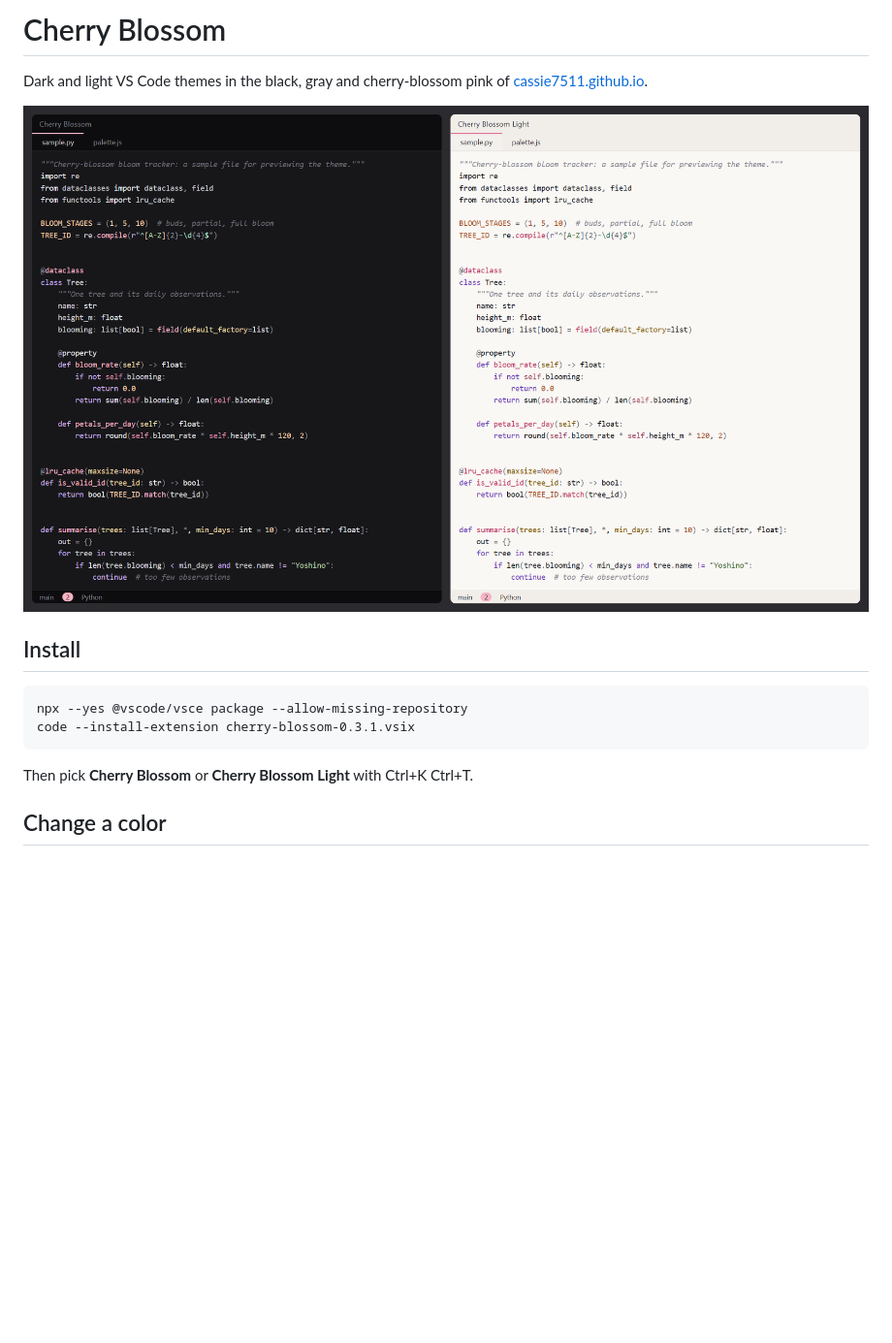
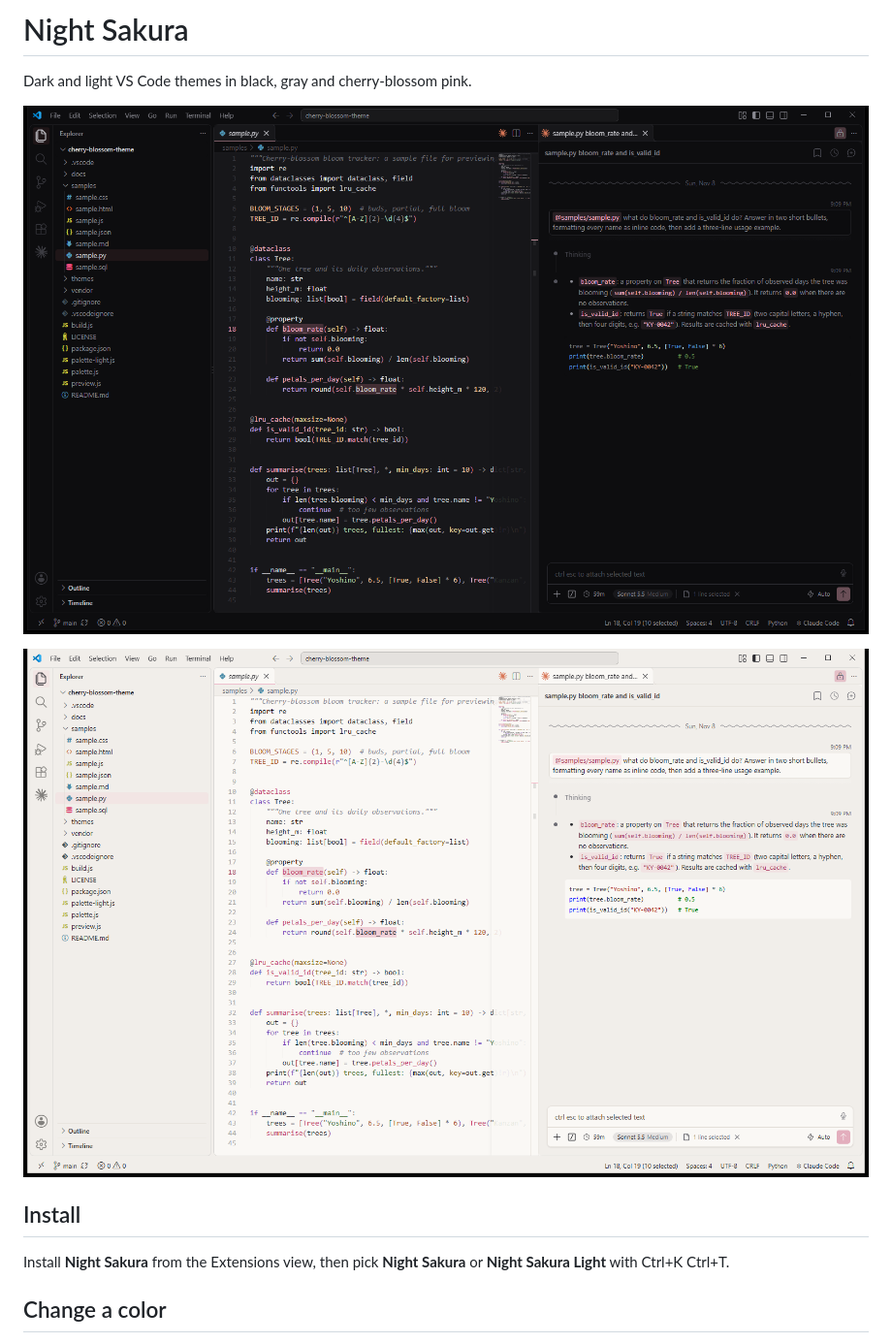
Before and after one commit to Cassie7511/night-sakura, a Markdown page: README.md, the part around the change. Shown at 97% size. Drawn GitHub-style; pictures changed too: docs/dark.png (added), docs/light.png (added), docs/preview.png (deleted); blank space fills up the shorter version.

````diff
--- a/README.md
+++ b/README.md
@@ -1,17 +1,14 @@
-# Cherry Blossom
+# Night Sakura
 
-Dark and light VS Code themes in the black, gray and cherry-blossom pink of [cassie7511.github.io](https://cassie7511.github.io).
+Dark and light VS Code themes in black, gray and cherry-blossom pink.
 
-![Cherry Blossom dark and light](docs/preview.png)
+![Dark theme](docs/dark.png)
+
+![Light theme](docs/light.png)
 
 ## Install
 
-```
-npx --yes @vscode/vsce package --allow-missing-repository
-code --install-extension cherry-blossom-0.3.1.vsix
-```
-
-Then pick **Cherry Blossom** or **Cherry Blossom Light** with Ctrl+K Ctrl+T.
+Install **Night Sakura** from the Extensions view, then pick **Night Sakura** or **Night Sakura Light** with Ctrl+K Ctrl+T.
 
 ## Change a color
 
````
Also changed, not shown: images/icon.png (added), 7 other files.
